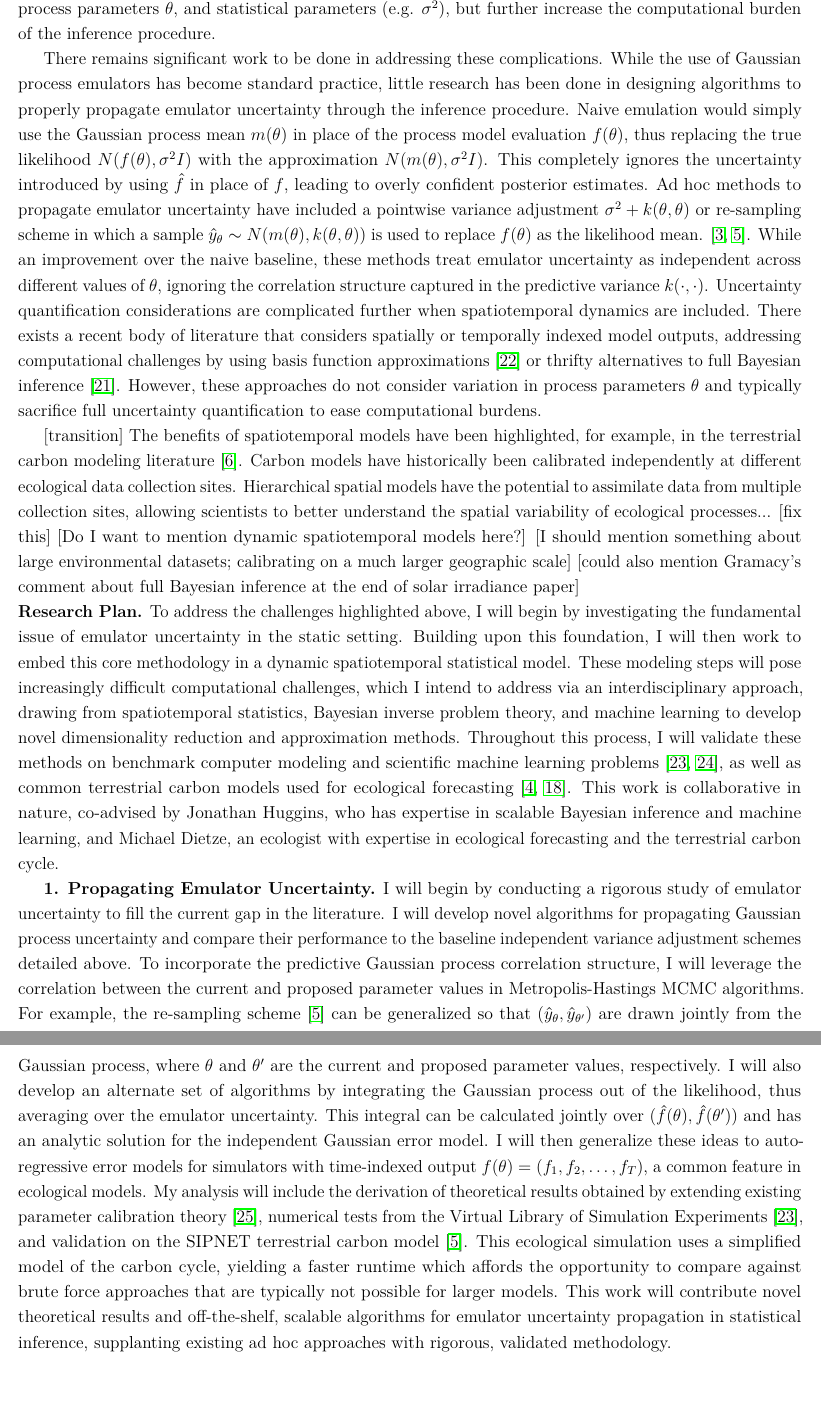
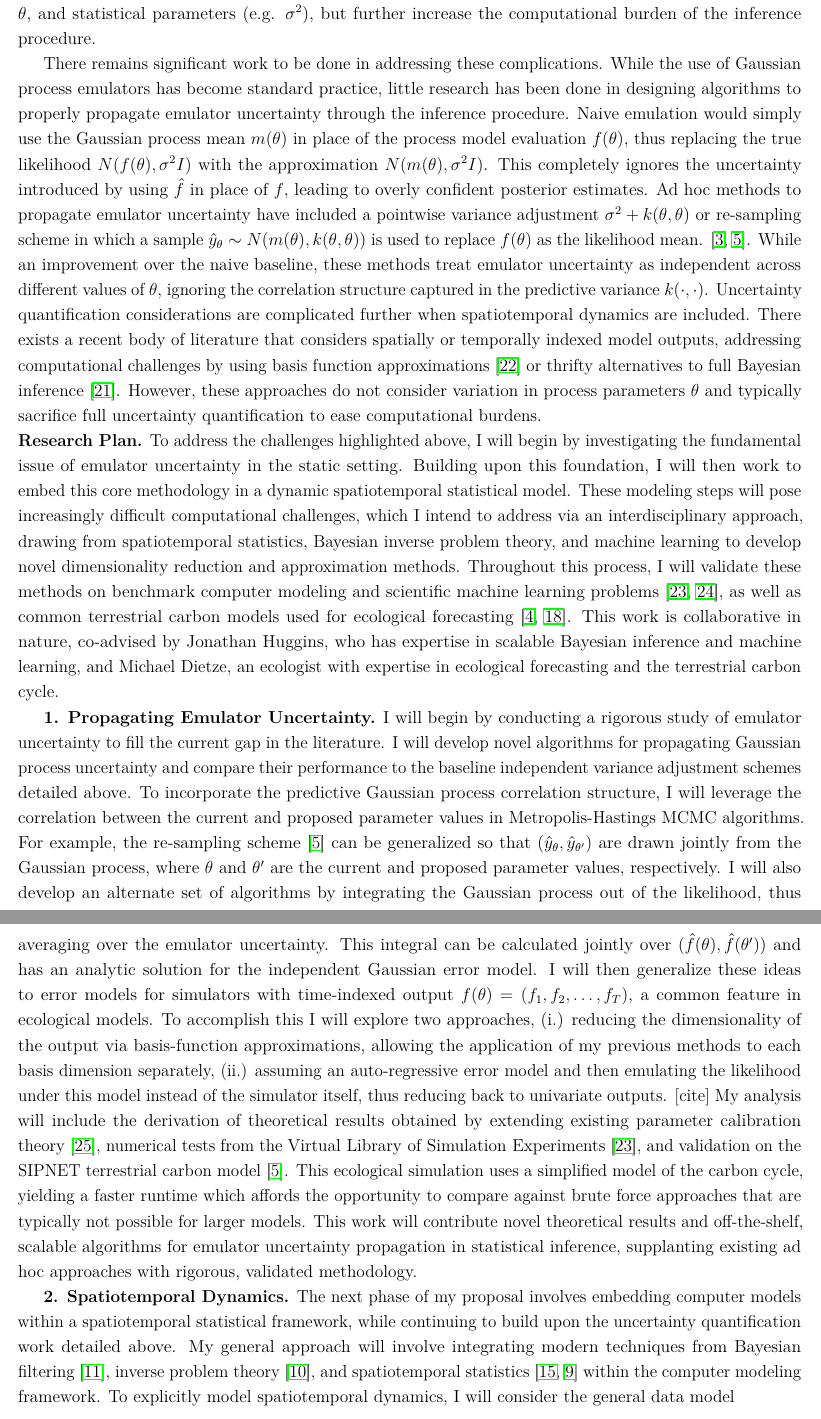
Before and after one commit to arob5/gp-calibration, a LaTeX document (research_proposal_methodological.tex): two parts of pages 2 and 3 of 5, joined at a grey line, cut at the place of the change, the shorter picture padded with empty space. Compiled offline with pdfLaTeX.

Commit message:
Progress on proposal

```diff
--- a/research_proposal_methodological.tex
+++ b/research_proposal_methodological.tex
@@ -85,27 +85,27 @@ various sources of uncertainty \cite{Kennedy, Clark}. For example, the simple ye
 assumes the simulator output gives the mean of the true process, subject to white noise. The prior distribution $\pi_0$ encodes domain knowledge about the
 process parameter $\theta$ and statistical parameter $\sigma^2$. The problem of inferring $\theta$ given the noisy observations $y$ and prior beliefs $\pi_0$ is referred to as a \textit{Bayesian inverse problem} \cite{Stuart}. Solving such a problem is defined
  as obtaining the posterior distribution $p(\theta|y) \propto N(y|f(\theta), \sigma^2 I)\pi_0(\theta)$, which typically involves using an iterative inference procedure like Markov Chain Monte Carlo (MCMC). In practice, the runtime of the simulator $f$ may be prohibitively long, precluding the tens of thousands of evaluations typically required by MCMC. A standard approach to address this problem is to fit a Gaussian process
-emulator $\hat{f}(\cdot) \sim \mathcal{GP}(m(\cdot), k(\cdot, \cdot))$ to approximate $f$, which is then used in place of $f$ in the inference algorithm \cite{Kennedy, Fer, Cleary}. For example, Gaussian process emulation is commonly employed in terrestrial carbon modeling to calibrate sophisticated carbon cycle simulations that can have a runtime of many hours \cite{Fer}. A second complication that arises in practice is the need to account for variation in model
-parameters. In scientific applications, the underlying process commonly exhibits complex dynamics in space and time. The simplified statistical model above fails to account for these dynamics, preventing informed spatiotemporal decision making. Hierarchical statistical models can add spatial and temporal structure to outputs $y$, process parameters $\theta$, and statistical parameters (e.g. $\sigma^2$), but further increase the computational burden of the inference procedure.
+emulator $\hat{f}(\cdot) \sim \mathcal{GP}(m(\cdot), k(\cdot, \cdot))$ to approximate $f$, which is then used in place of $f$ in the inference algorithm \cite{Kennedy, Fer, Cleary}. For example, Gaussian process emulation is commonly employed in terrestrial carbon modeling to calibrate sophisticated carbon cycle simulations that can have a runtime of many hours \cite{Fer}. A second complication that commonly arises in scientific applications is the challenge of capturing complex spatiotemporal dynamics of the underlying process while accurately quantifying variation in model parameters across space and time.
+Limited by computational constraints, scientists often calibrate physical models in limited spatial and temporal domains, treating process parameters $\theta$ and statistical parameters (e.g. $\sigma^2$) as fixed. For example, terrestrial carbon models are typically calibrated independently at ecological data collection sites, reducing the generalizability of calibrated models and preventing informed spatiotemporal decision making \cite{Fer2}. Computational advances offer the potential for large-scale calibration of dynamic computer models over space and time. In the ecological setting this would involve assimilating remotely sensed and ground-based site data on large geographic scales, ...[finish this]
+
+Hierarchical statistical models can add spatial and temporal structure to outputs $y$, process parameters $\theta$, and statistical parameters (e.g. $\sigma^2$), but further increase the computational burden of the inference procedure.
 %[finish sentence, maybe be more explicit that my proposal addresses the two issues detailed above]
 
  There remains significant work to be done in addressing these complications. While the use of Gaussian process emulators has become standard practice, little research has been done in designing algorithms to properly propagate emulator uncertainty through the inference procedure. Naive emulation would simply use the Gaussian process mean $m(\theta)$ in place of the process model evaluation $f(\theta)$, thus replacing the true likelihood $N(f(\theta), \sigma^2 I)$
 with the approximation $N(m(\theta), \sigma^2 I)$. This completely ignores the uncertainty introduced by using $\hat{f}$ in place of $f$, leading to overly confident posterior estimates. Ad hoc methods to propagate emulator uncertainty have included a pointwise variance adjustment
 $\sigma^2 + k(\theta, \theta)$ or re-sampling scheme in which a sample $\hat{y}_{\theta} \sim N(m(\theta), k(\theta, \theta))$ is used to replace $f(\theta)$ as the likelihood mean. \cite{Cleary, Fer}. While an improvement over the naive baseline, these methods treat emulator uncertainty as independent across different values of $\theta$, ignoring the correlation structure captured in the predictive variance $k(\cdot, \cdot)$. Uncertainty quantification considerations are complicated further when spatiotemporal dynamics are included. There exists a recent body of literature that considers spatially or temporally indexed model outputs, addressing computational challenges by using basis function approximations \cite{Fadikar} or thrifty alternatives to full Bayesian inference \cite{Sun}. However, these approaches do not consider variation in process parameters $\theta$ and typically sacrifice full uncertainty quantification to ease computational burdens.
 
-[transition] The benefits of spatiotemporal models have been
- highlighted, for example, in the terrestrial carbon modeling literature \cite{Fer2}. Carbon models have historically been calibrated independently at different
- ecological data collection sites. Hierarchical spatial models have the potential to assimilate data from multiple collection sites, allowing scientists to better understand the spatial variability of ecological processes... [fix this] [Do I want to mention dynamic spatiotemporal models here?]
- [I should mention something about large environmental datasets; calibrating on a much larger geographic scale]
- [could also mention Gramacy's comment about full Bayesian inference at the end of solar irradiance paper]
-
 \noindent
 \textbf{Research Plan.} To address the challenges highlighted above, I will begin by investigating the fundamental issue of emulator uncertainty in the
 static setting. Building upon this foundation, I will then work to embed this core methodology in a dynamic spatiotemporal statistical model. These modeling steps will pose increasingly difficult computational challenges, which I intend to address via an interdisciplinary approach, drawing from spatiotemporal statistics, Bayesian inverse problem theory, and machine learning to develop novel dimensionality reduction and approximation methods. Throughout this process, I will validate these methods on benchmark computer modeling and scientific machine learning problems \cite{Surjanovic, Takamoto}, as well as  common terrestrial carbon models used for ecological forecasting \cite{Dietze, Canadell}. This work is collaborative in nature, co-advised by Jonathan Huggins, who has expertise in scalable Bayesian inference and machine learning, and Michael Dietze, an ecologist with expertise in ecological forecasting and the terrestrial carbon cycle.
 
  \textbf{1. Propagating Emulator Uncertainty.} I will begin by conducting a rigorous study of emulator uncertainty to fill the current gap in the literature. I will develop novel algorithms for propagating Gaussian process uncertainty and compare their performance to the baseline independent variance adjustment schemes detailed above. To incorporate the predictive Gaussian process correlation structure, I will leverage the correlation between the current and proposed parameter values in Metropolis-Hastings MCMC algorithms. For example, the re-sampling scheme \cite{Fer} can be generalized so that
- $(\hat{y}_{\theta}, \hat{y}_{\theta^\prime})$ are drawn jointly from the Gaussian process, where $\theta$ and $\theta^\prime$ are the current and proposed parameter values, respectively. I will also develop an alternate set of algorithms by integrating the Gaussian process out of the likelihood, thus averaging over the emulator uncertainty. This integral can be calculated jointly over $(\hat{f}(\theta), \hat{f}(\theta^\prime))$ and has an analytic solution for the independent Gaussian error model. I will then generalize these ideas to auto-regressive error models for simulators with time-indexed output $f(\theta) = (f_1, f_2, \dots, f_T)$, a common feature in ecological models.
+ $(\hat{y}_{\theta}, \hat{y}_{\theta^\prime})$ are drawn jointly from the Gaussian process, where $\theta$ and $\theta^\prime$ are the current and proposed parameter values, respectively. I will also develop an alternate set of algorithms by integrating the Gaussian process out of the likelihood, thus averaging over the emulator uncertainty. This integral can be calculated jointly over $(\hat{f}(\theta), \hat{f}(\theta^\prime))$ and has an analytic solution for the independent Gaussian error model. I will then generalize these ideas to error models for simulators with time-indexed output $f(\theta) = (f_1, f_2, \dots, f_T)$, a common feature in ecological models. To accomplish this I will explore two approaches, (i.) reducing the dimensionality of the output via basis-function
+ approximations, allowing the application of my previous methods to each basis dimension separately, (ii.) assuming an auto-regressive error model and then
+ emulating the likelihood under this model instead of the simulator itself, thus reducing back to univariate outputs. [cite]
  My analysis will include the derivation of theoretical results obtained by extending existing parameter calibration theory \cite{Tuo}, numerical tests from the
  \text{Virtual Library of Simulation Experiments} \cite{Surjanovic}, and validation on the SIPNET terrestrial carbon model \cite{Fer}. This ecological simulation uses a simplified model of the carbon cycle, yielding a faster runtime which affords the opportunity to compare against brute force approaches that are typically not possible for larger models. This work will contribute novel theoretical results and off-the-shelf, scalable algorithms for emulator uncertainty propagation in statistical inference, supplanting existing ad hoc approaches with rigorous, validated methodology.
 
- \textbf{2. Spatio-temporal Dynamics.}
+ \textbf{2. Spatiotemporal Dynamics.}
+ The next phase of my proposal involves embedding computer models within a spatiotemporal statistical framework, while continuing to build upon the uncertainty quantification work detailed above. My general approach will involve integrating modern techniques from Bayesian filtering \cite{Sarkka}, inverse problem theory \cite{Kugler}, and spatiotemporal statistics \cite{Wikle, Hefley} within the computer modeling framework. To explicitly model spatiotemporal dynamics, I will consider the general data model
+ \[y(s, t) = f(\theta(s, t)) + \epsilon(s, t)\]
```
Also changed, not shown: research_proposal_methodological.tex (7 more changed lines).
